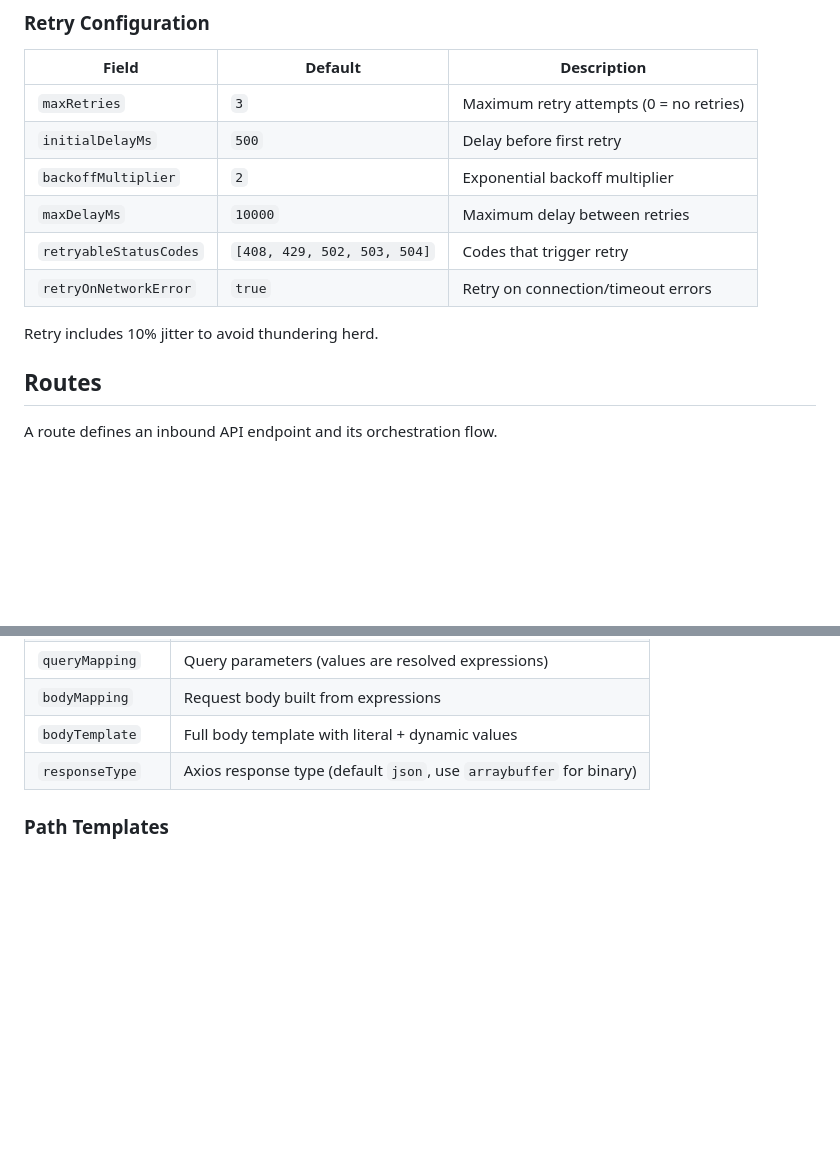
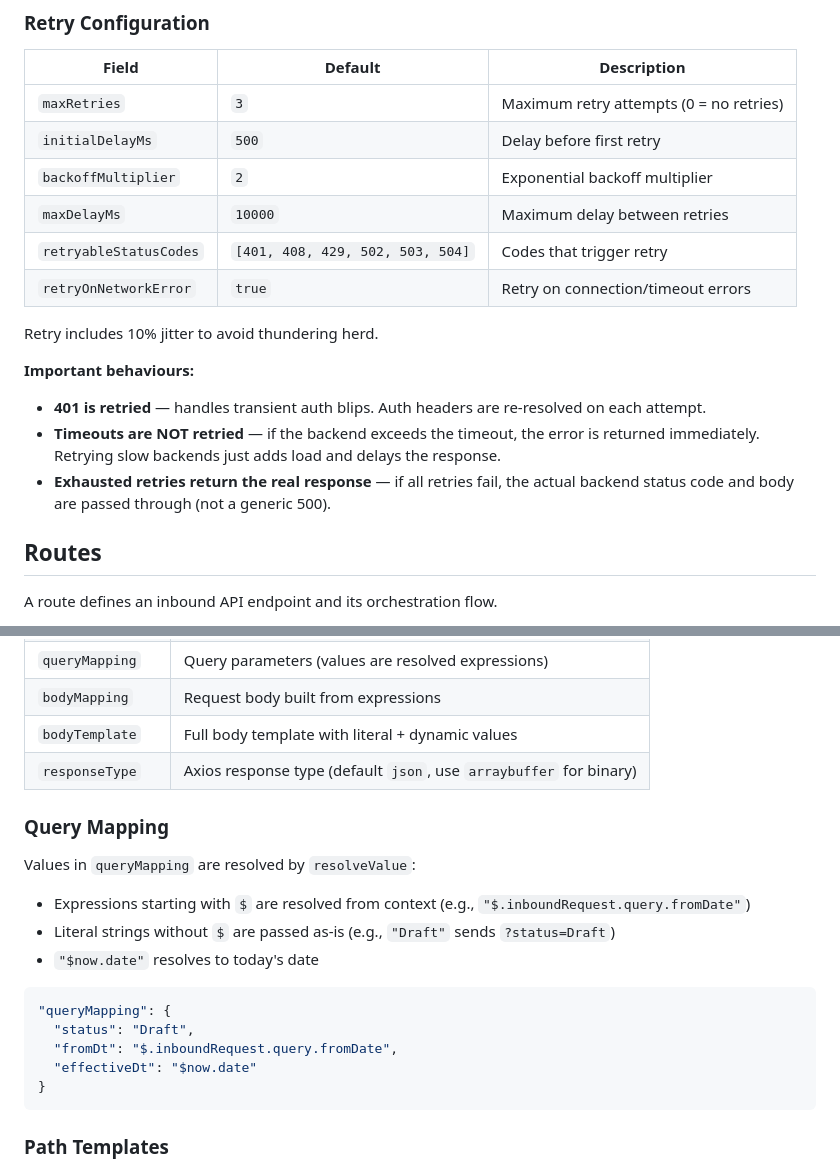
Before and after one commit to pazamorta/gentrack-api-orchestrator, a Markdown page: docs/02-configuration-guide.md, 2 parts joined by grey strips. GitHub-like rendering; blank space fills up the shorter version.

````diff
--- a/docs/02-configuration-guide.md
+++ b/docs/02-configuration-guide.md
@@ -79,10 +79,15 @@ Headers are forwarded with proper casing (e.g., `authorization` becomes `Authori
 | `initialDelayMs`    | `500`   | Delay before first retry                 |
 | `backoffMultiplier` | `2`     | Exponential backoff multiplier           |
 | `maxDelayMs`        | `10000` | Maximum delay between retries            |
-| `retryableStatusCodes` | `[408, 429, 502, 503, 504]` | Codes that trigger retry |
+| `retryableStatusCodes` | `[401, 408, 429, 502, 503, 504]` | Codes that trigger retry |
 | `retryOnNetworkError` | `true` | Retry on connection/timeout errors      |
 
 Retry includes 10% jitter to avoid thundering herd.
+
+**Important behaviours:**
+- **401 is retried** — handles transient auth blips. Auth headers are re-resolved on each attempt.
+- **Timeouts are NOT retried** — if the backend exceeds the timeout, the error is returned immediately. Retrying slow backends just adds load and delays the response.
+- **Exhausted retries return the real response** — if all retries fail, the actual backend status code and body are passed through (not a generic 500).
 
 ## Routes
 
@@ -261,6 +266,21 @@ Each call within a step:
 | `bodyMapping`    | Request body built from expressions                        |
 | `bodyTemplate`   | Full body template with literal + dynamic values           |
 | `responseType`   | Axios response type (default `json`, use `arraybuffer` for binary) |
+
+### Query Mapping
+
+Values in `queryMapping` are resolved by `resolveValue`:
+- Expressions starting with `$` are resolved from context (e.g., `"$.inboundRequest.query.fromDate"`)
+- Literal strings without `$` are passed as-is (e.g., `"Draft"` sends `?status=Draft`)
+- `"$now.date"` resolves to today's date
+
+```json
+"queryMapping": {
+  "status": "Draft",
+  "fromDt": "$.inboundRequest.query.fromDate",
+  "effectiveDt": "$now.date"
+}
+```
 
 ### Path Templates
 
````
Also changed, not shown: docs/01-architecture-overview.md (+9 -2 lines), docs/03-response-mapping-reference.md (+73 -0 lines).
